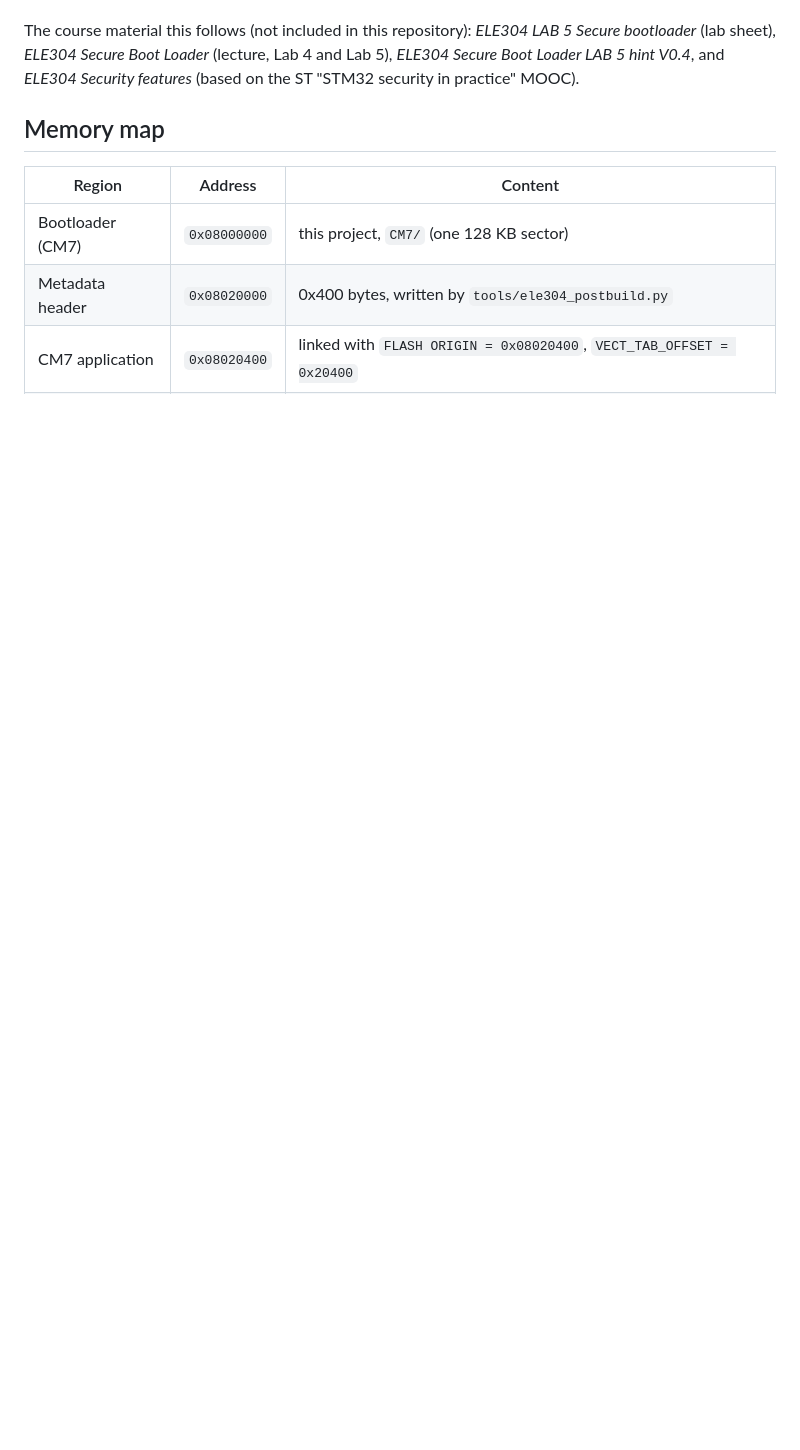
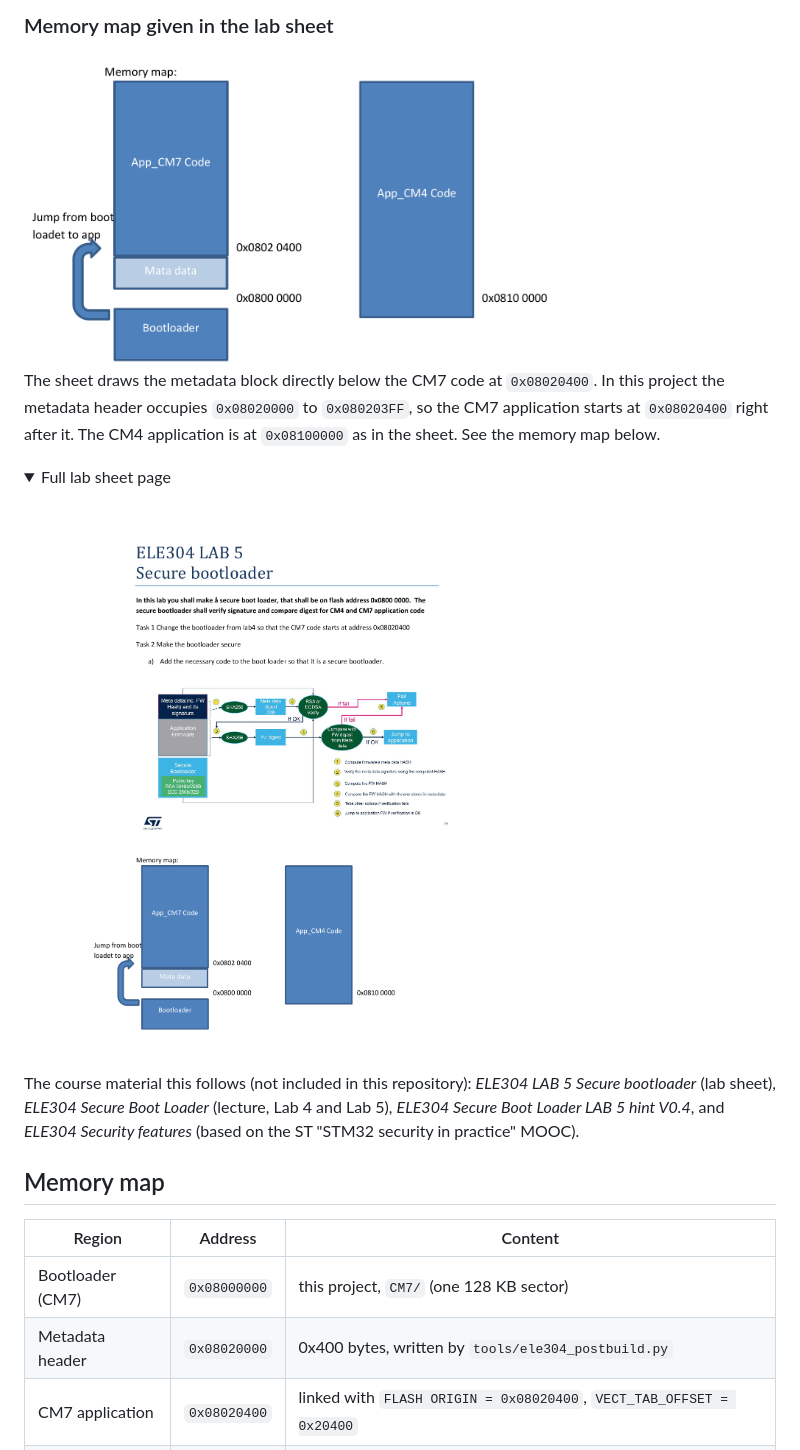
Before and after one commit to varunkumarrv6/SECURE_BOOTLOADER, a Markdown page: README.md, the part around one of its changes. GitHub-like rendering; pictures changed too: docs/images/lab5_question_memory_map.png (added), docs/images/lab5_question_sheet.png (added); folded sections open; blank space fills up the shorter version.

Commit message:
Add lab question, ST verification flow and memory map to README

```diff
--- a/README.md
+++ b/README.md
@@ -25,0 +43,14 @@ signature and compares the digest for the CM4 and CM7 application code:
+### Memory map given in the lab sheet
+
+<img src="docs/images/lab5_question_memory_map.png" alt="Lab sheet memory map: bootloader at 0x08000000, metadata below the CM7 application at 0x08020400, CM4 application at 0x08100000, arrow showing the jump from the bootloader to the application" width="75%">
+
+The sheet draws the metadata block directly below the CM7 code at `0x08020400`.
+In this project the metadata header occupies `0x08020000` to `0x080203FF`, so the
+CM7 application starts at `0x08020400` right after it. The CM4 application is at
+`0x08100000` as in the sheet. See the memory map below.
+
+<details>
+<summary>Full lab sheet page</summary>
+
+<img src="docs/images/lab5_question_sheet.png" alt="ELE304 Lab 5 lab sheet, full page" width="70%">
+
```
Also changed, not shown: other parts of README.md (+25 -7 lines), docs/images/lab5_question_flow_st.png (added).
